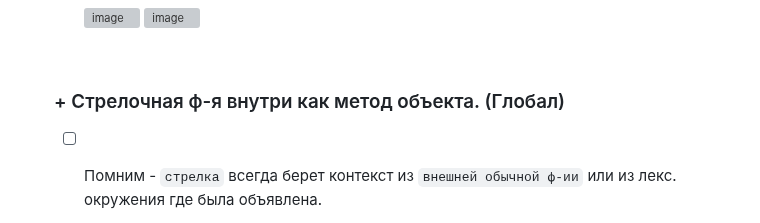
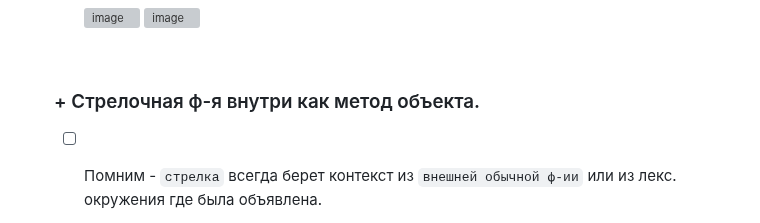
Before and after one commit to acidshotgun/learn-js-vanilla, a Markdown page: ОТДЕЛЬНО СЛОЖНОЕ/THIS THIS THIS/README.md, the part around the change. GitHub-like rendering; grey boxes are pictures that could not be loaded.

```diff
--- a/ОТДЕЛЬНО СЛОЖНОЕ/THIS THIS THIS/README.md
+++ b/ОТДЕЛЬНО СЛОЖНОЕ/THIS THIS THIS/README.md
@@ -152,7 +152,7 @@
 
   <br>
 
-  <h3>+ Стрелочная ф-я внутри как метод объекта. (Глобал)</h3>
+  <h3>+ Стрелочная ф-я внутри как метод объекта.</h3>
 
   - [ ] Помним - `стрелка` всегда берет контекст из `внешней обычной ф-ии` или из лекс. окружения где была объявлена.
   - [ ] В кач-ве самостоятельного метода - она всегда ссылается `global | window` по правилам `стрелочная ф-я в глобале`.
```
